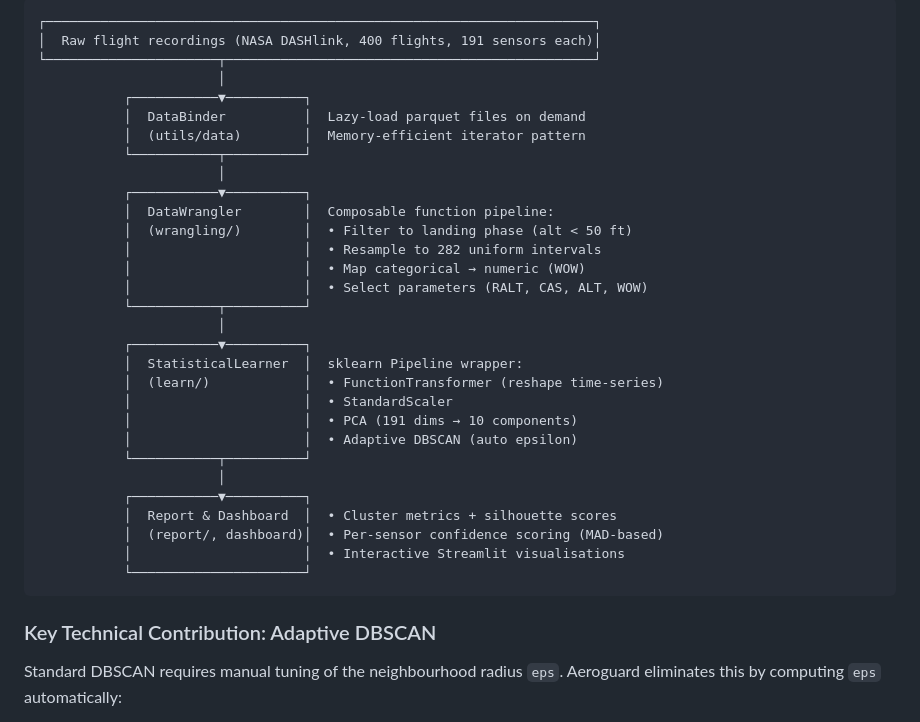
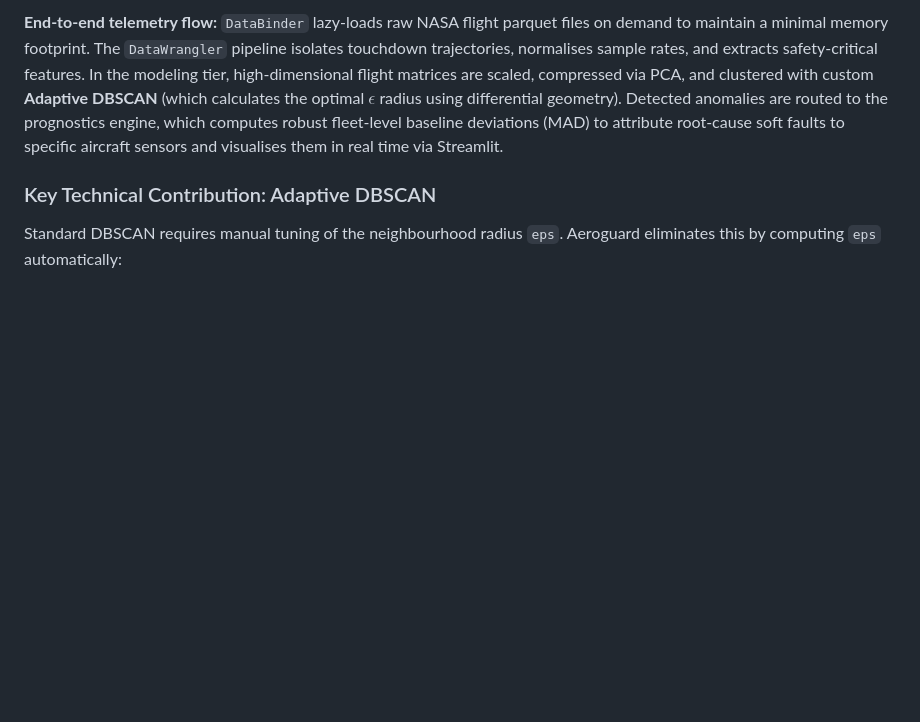
Before and after one commit to x2ankit/Aeroguard, a Markdown page: README.md, the part around one of its changes. GitHub-like rendering; blank space fills up the shorter version.

````diff
--- a/README.md
+++ b/README.md
@@ -22,35 +86,6 @@ Aeroguard addresses this by:
 ```
-┌──────────────────────────────────────────────────────────────────────┐
-│  Raw flight recordings (NASA DASHlink, 400 flights, 191 sensors each)│
-└──────────────────────┬───────────────────────────────────────────────┘
-                       │
-           ┌───────────▼──────────┐
-           │  DataBinder          │  Lazy-load parquet files on demand
-           │  (utils/data)        │  Memory-efficient iterator pattern
-           └───────────┬──────────┘
-                       │
-           ┌───────────▼──────────┐
-           │  DataWrangler        │  Composable function pipeline:
-           │  (wrangling/)        │  • Filter to landing phase (alt < 50 ft)
-           │                      │  • Resample to 282 uniform intervals
-           │                      │  • Map categorical → numeric (WOW)
-           │                      │  • Select parameters (RALT, CAS, ALT, WOW)
-           └───────────┬──────────┘
-                       │
-           ┌───────────▼──────────┐
-           │  StatisticalLearner  │  sklearn Pipeline wrapper:
-           │  (learn/)            │  • FunctionTransformer (reshape time-series)
-           │                      │  • StandardScaler
-           │                      │  • PCA (191 dims → 10 components)
-           │                      │  • Adaptive DBSCAN (auto epsilon)
-           └───────────┬──────────┘
-                       │
-           ┌───────────▼──────────┐
-           │  Report & Dashboard  │  • Cluster metrics + silhouette scores
-           │  (report/, dashboard)│  • Per-sensor confidence scoring (MAD-based)
-           │                      │  • Interactive Streamlit visualisations
-           └──────────────────────┘
-```
+
+**End-to-end telemetry flow:** `DataBinder` lazy-loads raw NASA flight parquet files on demand to maintain a minimal memory footprint. The `DataWrangler` pipeline isolates touchdown trajectories, normalises sample rates, and extracts safety-critical features. In the modeling tier, high-dimensional flight matrices are scaled, compressed via PCA, and clustered with custom **Adaptive DBSCAN** (which calculates the optimal $\epsilon$ radius using differential geometry). Detected anomalies are routed to the prognostics engine, which computes robust fleet-level baseline deviations (MAD) to attribute root-cause soft faults to specific aircraft sensors and visualises them in real time via Streamlit.
 
 ### Key Technical Contribution: Adaptive DBSCAN
 
````
Also changed, not shown: other parts of README.md (+64 -0 lines).
